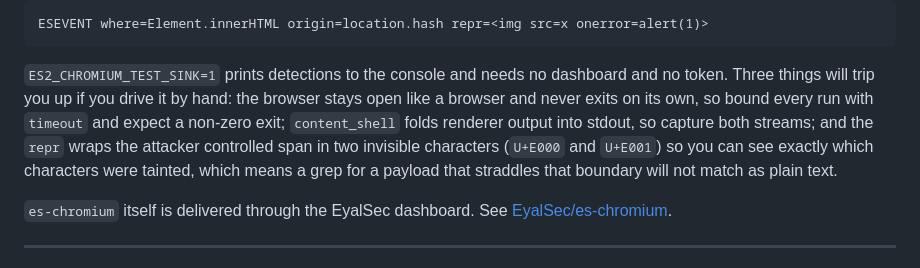
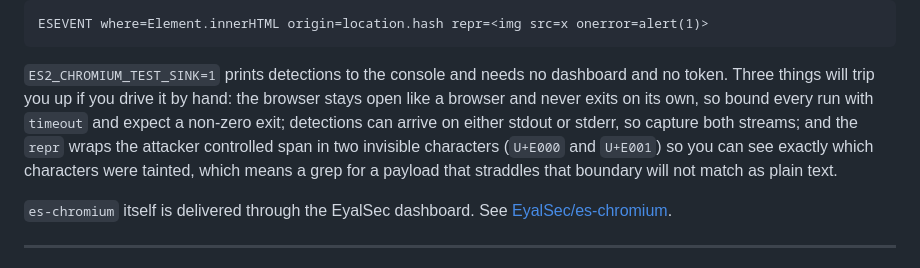
Before and after one commit to EyalSec/vulnerable-javascript, a Markdown page: README.md, the part around the change. Drawn GitHub-style.

Commit message:
README: describe the output streams without naming internals

```diff
--- a/README.md
+++ b/README.md
@@ -77,8 +77,8 @@ ESEVENT where=Element.innerHTML origin=location.hash repr=<img src=x onerror=ale
 `ES2_CHROMIUM_TEST_SINK=1` prints detections to the console and needs no
 dashboard and no token. Three things will trip you up if you drive it by hand:
 the browser stays open like a browser and never exits on its own, so bound
-every run with `timeout` and expect a non-zero exit; `content_shell` folds
-renderer output into stdout, so capture both streams; and the `repr` wraps the
+every run with `timeout` and expect a non-zero exit; detections can arrive on
+either stdout or stderr, so capture both streams; and the `repr` wraps the
 attacker controlled span in two invisible characters (`U+E000` and `U+E001`) so
 you can see exactly which characters were tainted, which means a grep for a
 payload that straddles that boundary will not match as plain text.
```
